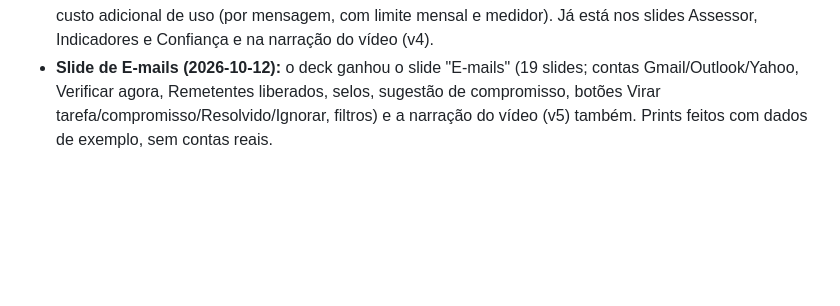
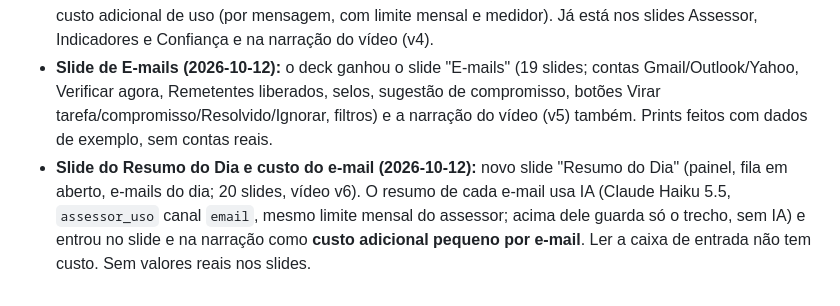
Before and after one commit to ejnascimentogit/Task, a Markdown page: CLAUDE.md, the part around the change. Drawn GitHub-style; blank space fills up the shorter version.

Commit message:
Anota slide do Resumo do Dia e custo do resumo de e-mail
Co-Authored-By: Claude Sonnet 5.5 <noreply@anthropic.com>
Claude-Session: https://claude.ai/code/session_01E9dTumYopbwFZoGisTbMZv

```diff
--- a/CLAUDE.md
+++ b/CLAUDE.md
@@ -167,3 +167,4 @@ O Edimilson avisou que terminou e mandou montar tudo. Feito: slide da Agenda com
 - **Custo do assessor na apresentação (2026-10-12):** pedido do Edimilson: relatar que o assessor do Telegram usa IA e **tem custo** (medido por mensagem, limite mensal por pessoa e medidor em Indicadores → "Uso do Assessor Pessoal"). Entrou nos slides "Assessor pessoal", "Indicadores" e "Confiança" e na narração do vídeo (v3, 18 slides). **Não mostrar valores reais de gasto** nem preços de plano (planos ainda em definição).
 - **Redação do custo (2026-10-12):** o Edimilson pediu a palavra **"custo adicional"**: o assessor (IA) é um custo adicional de uso (por mensagem, com limite mensal e medidor). Já está nos slides Assessor, Indicadores e Confiança e na narração do vídeo (v4).
 - **Slide de E-mails (2026-10-12):** o deck ganhou o slide "E-mails" (19 slides; contas Gmail/Outlook/Yahoo, Verificar agora, Remetentes liberados, selos, sugestão de compromisso, botões Virar tarefa/compromisso/Resolvido/Ignorar, filtros) e a narração do vídeo (v5) também. Prints feitos com dados de exemplo, sem contas reais.
+- **Slide do Resumo do Dia e custo do e-mail (2026-10-12):** novo slide "Resumo do Dia" (painel, fila em aberto, e-mails do dia; 20 slides, vídeo v6). O resumo de cada e-mail usa IA (Claude Haiku 5.5, `assessor_uso` canal `email`, mesmo limite mensal do assessor; acima dele guarda só o trecho, sem IA) e entrou no slide e na narração como **custo adicional pequeno por e-mail**. Ler a caixa de entrada não tem custo. Sem valores reais nos slides.
```
